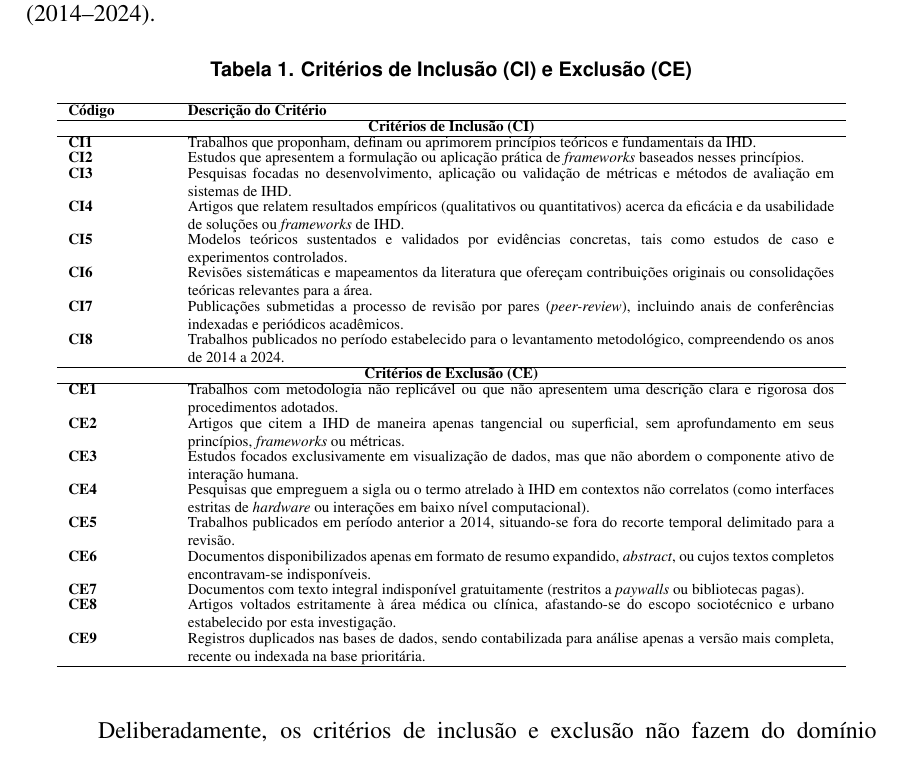
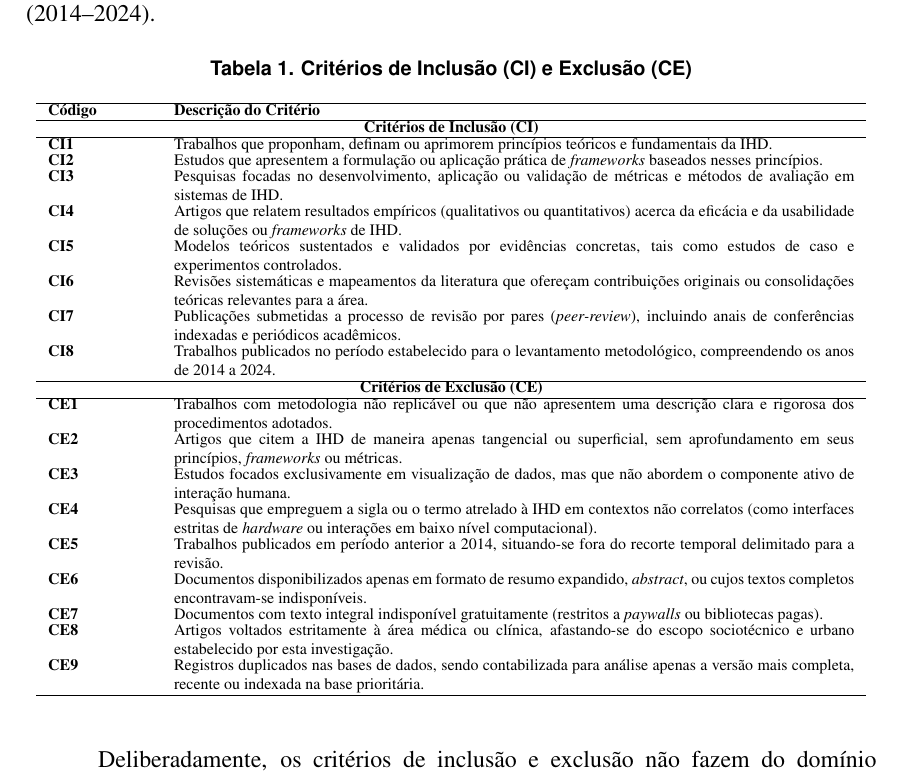
Before and after one commit to laisacavazotto/dissertacao, a LaTeX paper (sbc-quixada/Artigo.tex): part of page 7 of 25, cut so that both start at the same text. Compiled offline with pdfLaTeX.

Commit message:
Restaura a Tabela 1 (Critérios CI/CE) ao tamanho original
Remove o \scalebox{0.95} só da Tabela 1, mantendo as Tabelas 5, 6 e 7
reduzidas. Como consequência, as 3 últimas linhas dos Agradecimentos
(a frase sobre uso de IA generativa) voltam a transbordar para o
início da página 21 -- mas as Referências continuam começando ainda
na página 21 (não vão para a 22). Total: 25 páginas. Compilação
limpa (0 citações/referências indefinidas, 0 warnings do bibtex).

Co-Authored-By: Laísa Dias Brito Alves <laisacavazotto@gmail.com>
Co-Authored-By: Claude Sonnet 5 <noreply@anthropic.com>
Claude-Session: https://claude.ai/code/session_01FkHVA4mE7pa2UpzJuFpao3

```diff
--- a/sbc-quixada/Artigo.tex
+++ b/sbc-quixada/Artigo.tex
@@ -272,7 +272,6 @@ Para fundamentar a busca e a seleção dos estudos destinados a responder a essa
 \label{tab:criterios}
 \scriptsize
 \renewcommand{\arraystretch}{0.85}
-\scalebox{0.95}{%
 \begin{tabular}{p{0.12\linewidth} p{0.8\linewidth}}
 \hline
 \textbf{Código} & \textbf{Descrição do Critério} \\
@@ -300,7 +299,7 @@ Para fundamentar a busca e a seleção dos estudos destinados a responder a essa
 \textbf{CE8} & Artigos voltados estritamente à área médica ou clínica, afastando-se do escopo sociotécnico e urbano estabelecido por esta investigação. \\
 \textbf{CE9} & Registros duplicados nas bases de dados, sendo contabilizada para análise apenas a versão mais completa, recente ou indexada na base prioritária. \\
 \hline
-\end{tabular}}
+\end{tabular}
 \end{table}
 
 Deliberadamente, os critérios de inclusão e exclusão não fazem do domínio urbano/cidades inteligentes, nem da menção literal aos três pilares fundacionais --- legibilidade, agência e negociabilidade, propostos por \cite{mortier2015humandatainteractionhumanface} --- um pré-requisito de admissão ao \textit{corpus}. Essa ausência é intencional, não uma lacuna do protocolo: a aplicação da IHD a contextos urbanos constituía um achado desejável desta revisão, não um filtro de entrada, já que um dos objetivos do protocolo (Seção~\ref{sec:metodologia}) era justamente mapear o que a literatura de IHD produz nesse domínio, sem restringir \textit{a priori} o \textit{corpus} apenas a estudos que já nascem rotulados como urbanos. Um critério fechado excluiria de saída exatamente os estudos que esta revisão também busca identificar --- aqueles que estendem, adaptam ou hibridizam os pilares fundacionais sob outra nomenclatura, ou que os aplicam em domínios não urbanos cujos achados dialogam por analogia com cidades inteligentes ---, tornando a pergunta de pesquisa autocumprida e mascarando a pluralidade terminológica de um campo interdisciplinar ainda em consolidação, risco já reconhecido na discussão de validade de constructo desta revisão (Seção~\ref{sec:ameacas}). A leitura urbana dos achados é, assim, um resultado da síntese (Seção~\ref{sec:resultados}) --- a exemplo da hibridização da IHD com a Teoria Institucional, Sistemas Ciberfísicos e Inteligência Artificial Explicável ali discutida --- e não um filtro de admissão ao \textit{corpus}. Pela mesma lógica, a menção a ``contextos urbanos'' no título e no objetivo desta revisão refere-se ao problema motivador e à lente interpretativa aplicada aos achados na síntese, e não a um recorte que tenha orientado a busca ou a triagem dos estudos.
```
Also changed, not shown: sbc-quixada/Artigo.pdf.
